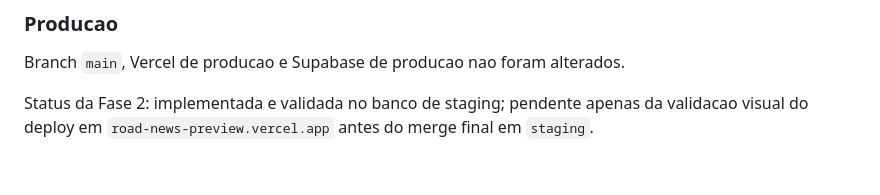
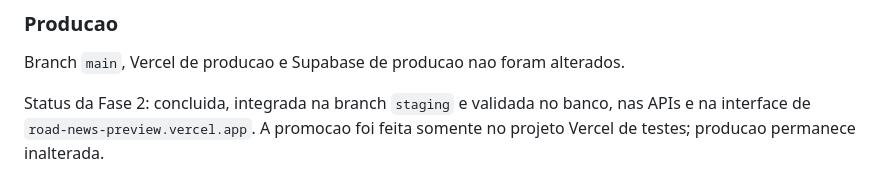
Before and after one commit to RodriguesMuller/clone-road-news-scraper, a Markdown page: docs/roadmap-saas.md, the part around the change. GitHub-like rendering.

Commit message:
Registrar validacao da Fase 2 no staging

```diff
--- a/docs/roadmap-saas.md
+++ b/docs/roadmap-saas.md
@@ -819,6 +819,6 @@ foi iniciada.
 
 Branch `main`, Vercel de producao e Supabase de producao nao foram alterados.
 
-Status da Fase 2: implementada e validada no banco de staging; pendente apenas
-da validacao visual do deploy em `road-news-preview.vercel.app` antes do merge
-final em `staging`.
+Status da Fase 2: concluida, integrada na branch `staging` e validada no banco,
+nas APIs e na interface de `road-news-preview.vercel.app`. A promocao foi feita
+somente no projeto Vercel de testes; producao permanece inalterada.
```
